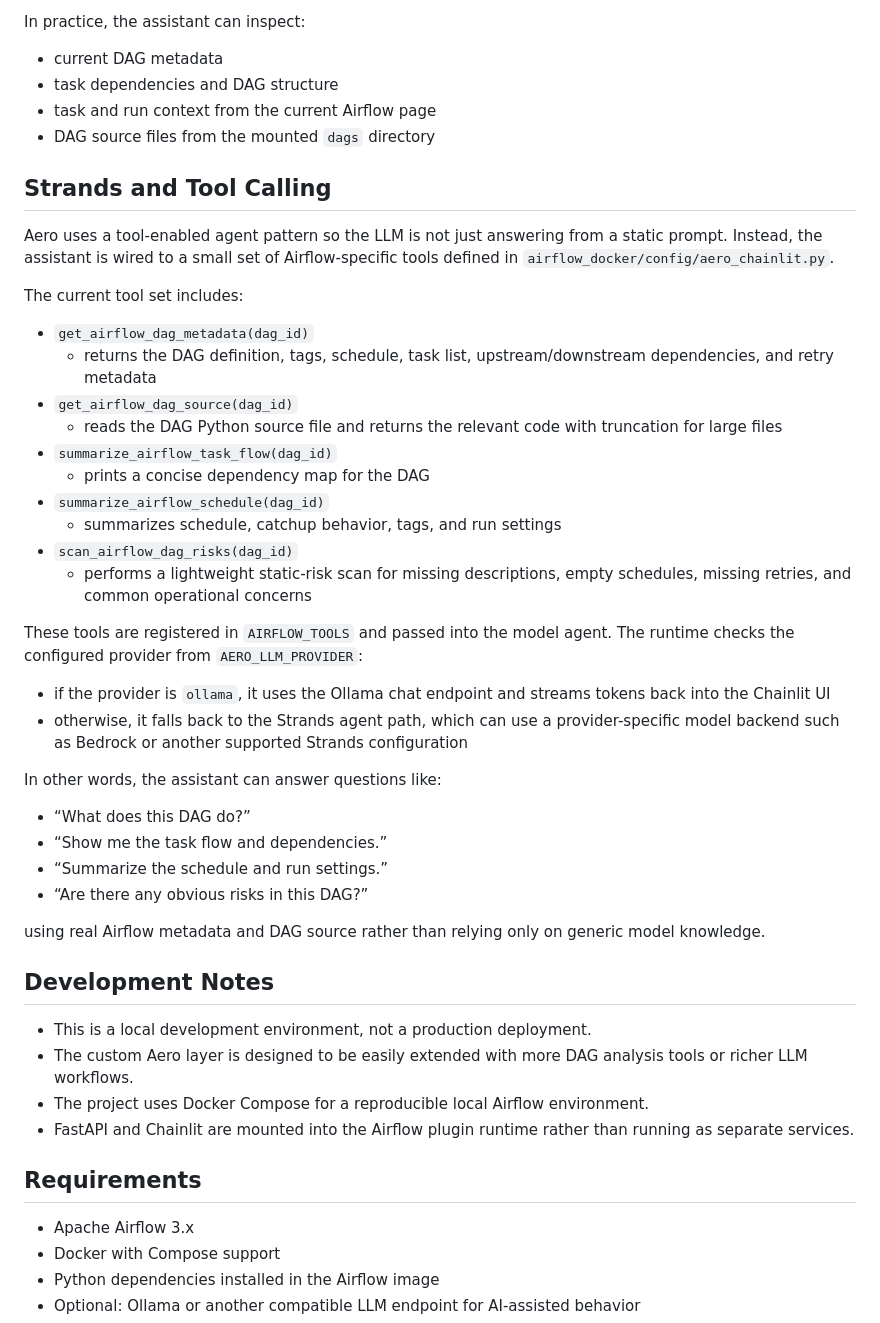
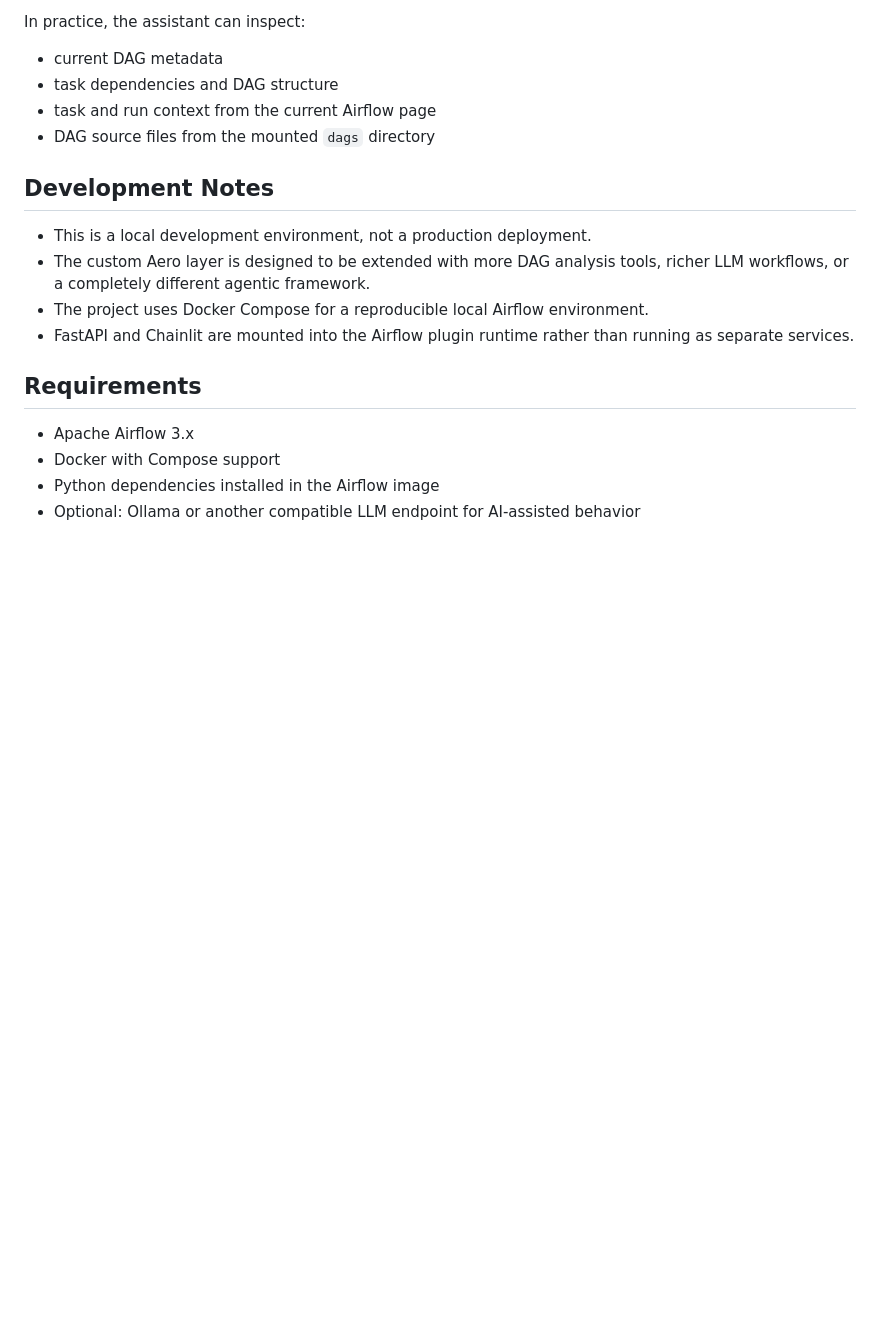
Before and after one commit to charlesmulwa310/aero-airflow-assitant, a Markdown page: README.md, the part around one of its changes. Rendered like a GitHub page; blank space fills up the shorter version.

```diff
--- a/README.md
+++ b/README.md
@@ -223,41 +168,10 @@ In practice, the assistant can inspect:
 - task and run context from the current Airflow page
 - DAG source files from the mounted `dags` directory
 
-## Strands and Tool Calling
-
-Aero uses a tool-enabled agent pattern so the LLM is not just answering from a static prompt. Instead, the assistant is wired to a small set of Airflow-specific tools defined in `airflow_docker/config/aero_chainlit.py`.
-
-The current tool set includes:
-
-- `get_airflow_dag_metadata(dag_id)`
-  - returns the DAG definition, tags, schedule, task list, upstream/downstream dependencies, and retry metadata
-- `get_airflow_dag_source(dag_id)`
-  - reads the DAG Python source file and returns the relevant code with truncation for large files
-- `summarize_airflow_task_flow(dag_id)`
-  - prints a concise dependency map for the DAG
-- `summarize_airflow_schedule(dag_id)`
-  - summarizes schedule, catchup behavior, tags, and run settings
-- `scan_airflow_dag_risks(dag_id)`
-  - performs a lightweight static-risk scan for missing descriptions, empty schedules, missing retries, and common operational concerns
-
-These tools are registered in `AIRFLOW_TOOLS` and passed into the model agent. The runtime checks the configured provider from `AERO_LLM_PROVIDER`:
-
-- if the provider is `ollama`, it uses the Ollama chat endpoint and streams tokens back into the Chainlit UI
-- otherwise, it falls back to the Strands agent path, which can use a provider-specific model backend such as Bedrock or another supported Strands configuration
-
-In other words, the assistant can answer questions like:
-
-- “What does this DAG do?”
-- “Show me the task flow and dependencies.”
-- “Summarize the schedule and run settings.”
-- “Are there any obvious risks in this DAG?”
-
-using real Airflow metadata and DAG source rather than relying only on generic model knowledge.
-
 ## Development Notes
 
 - This is a local development environment, not a production deployment.
-- The custom Aero layer is designed to be easily extended with more DAG analysis tools or richer LLM workflows.
+- The custom Aero layer is designed to be extended with more DAG analysis tools, richer LLM workflows, or a completely different agentic framework.
 - The project uses Docker Compose for a reproducible local Airflow environment.
 - FastAPI and Chainlit are mounted into the Airflow plugin runtime rather than running as separate services.
 
```
Also changed, not shown: other parts of README.md (+36 -91 lines), docs/demo1.png (added), docs/demo2.png (added), 10 other files.
